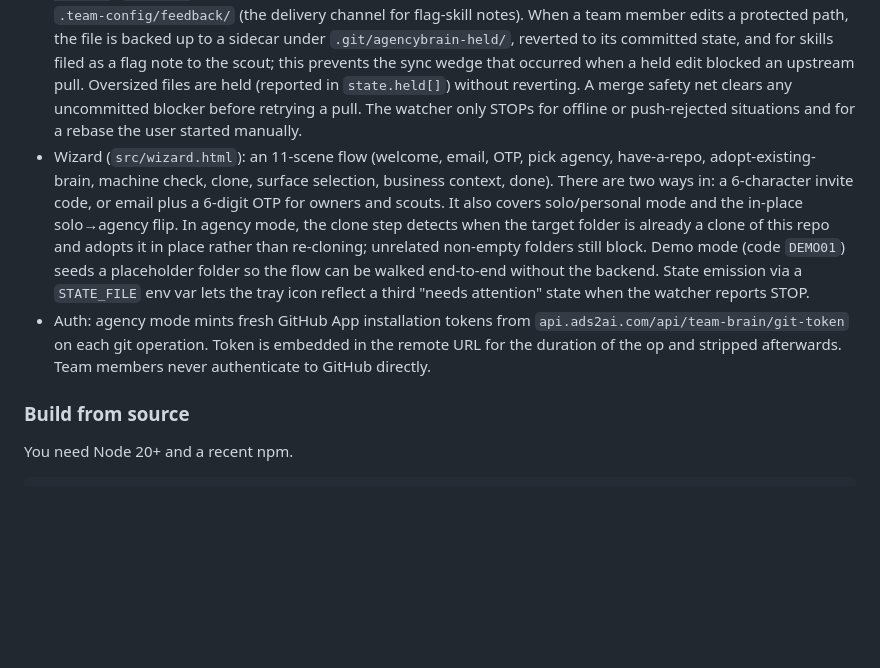
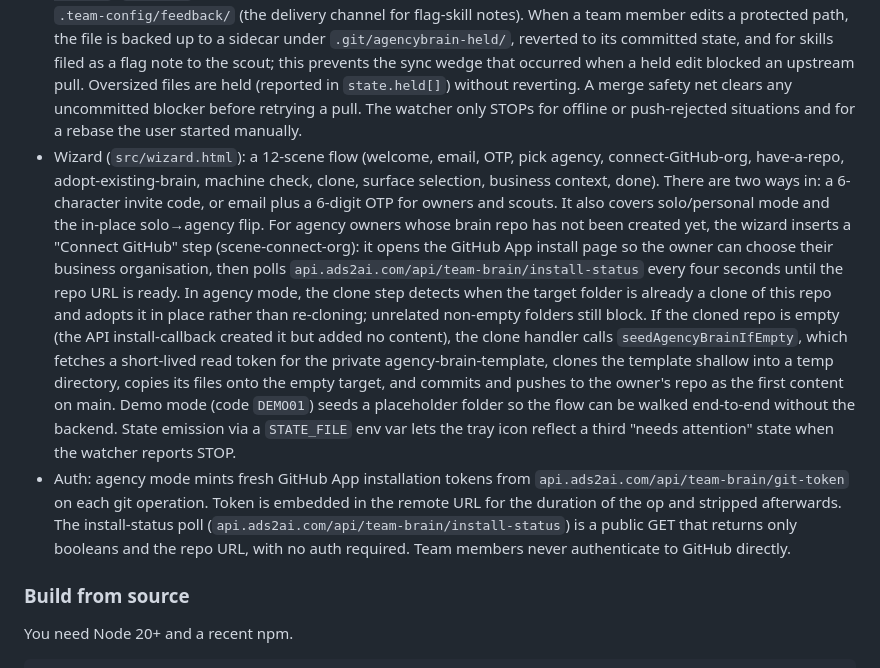
Before and after one commit to 8020brain/agency-brain-sync, a Markdown page: README.md, the part around the change. Drawn GitHub-style; blank space fills up the shorter version.

Commit message:
docs: update wizard scene count and document GitHub org connect + repo seeding flow

```diff
--- a/README.md
+++ b/README.md
@@ -70,8 +70,8 @@ This repo is the Electron app source. The watcher engine is `watcher/team-brain-
 ### Architecture, briefly
 
 - Watcher: classifies repo state on every tick; auto-recovers from diverged states via a plain merge that keeps both sides (a conflicting file gets a sidecar copy rather than being overwritten); never stashes, never rebases the working tree. Push lane and pull lane are separated (debounce owns push; interval owns pull and only pushes as a safety net when no debounce is pending). The role-aware path filter uses a deny model: owners and scouts have no path restriction, while team members are blocked from root-level files and root dotpaths (`.claude/`, `.team-config/`, `.github/`, and similar) but can write into any content folder, including folders created after install, plus `.team-config/feedback/` (the delivery channel for flag-skill notes). When a team member edits a protected path, the file is backed up to a sidecar under `.git/agencybrain-held/`, reverted to its committed state, and for skills filed as a flag note to the scout; this prevents the sync wedge that occurred when a held edit blocked an upstream pull. Oversized files are held (reported in `state.held[]`) without reverting. A merge safety net clears any uncommitted blocker before retrying a pull. The watcher only STOPs for offline or push-rejected situations and for a rebase the user started manually.
-- Wizard (`src/wizard.html`): an 11-scene flow (welcome, email, OTP, pick agency, have-a-repo, adopt-existing-brain, machine check, clone, surface selection, business context, done). There are two ways in: a 6-character invite code, or email plus a 6-digit OTP for owners and scouts. It also covers solo/personal mode and the in-place solo→agency flip. In agency mode, the clone step detects when the target folder is already a clone of this repo and adopts it in place rather than re-cloning; unrelated non-empty folders still block. Demo mode (code `DEMO01`) seeds a placeholder folder so the flow can be walked end-to-end without the backend. State emission via a `STATE_FILE` env var lets the tray icon reflect a third "needs attention" state when the watcher reports STOP.
-- Auth: agency mode mints fresh GitHub App installation tokens from `api.ads2ai.com/api/team-brain/git-token` on each git operation. Token is embedded in the remote URL for the duration of the op and stripped afterwards. Team members never authenticate to GitHub directly.
+- Wizard (`src/wizard.html`): a 12-scene flow (welcome, email, OTP, pick agency, connect-GitHub-org, have-a-repo, adopt-existing-brain, machine check, clone, surface selection, business context, done). There are two ways in: a 6-character invite code, or email plus a 6-digit OTP for owners and scouts. It also covers solo/personal mode and the in-place solo→agency flip. For agency owners whose brain repo has not been created yet, the wizard inserts a "Connect GitHub" step (scene-connect-org): it opens the GitHub App install page so the owner can choose their business organisation, then polls `api.ads2ai.com/api/team-brain/install-status` every four seconds until the repo URL is ready. In agency mode, the clone step detects when the target folder is already a clone of this repo and adopts it in place rather than re-cloning; unrelated non-empty folders still block. If the cloned repo is empty (the API install-callback created it but added no content), the clone handler calls `seedAgencyBrainIfEmpty`, which fetches a short-lived read token for the private agency-brain-template, clones the template shallow into a temp directory, copies its files onto the empty target, and commits and pushes to the owner's repo as the first content on main. Demo mode (code `DEMO01`) seeds a placeholder folder so the flow can be walked end-to-end without the backend. State emission via a `STATE_FILE` env var lets the tray icon reflect a third "needs attention" state when the watcher reports STOP.
+- Auth: agency mode mints fresh GitHub App installation tokens from `api.ads2ai.com/api/team-brain/git-token` on each git operation. Token is embedded in the remote URL for the duration of the op and stripped afterwards. The install-status poll (`api.ads2ai.com/api/team-brain/install-status`) is a public GET that returns only booleans and the repo URL, with no auth required. Team members never authenticate to GitHub directly.
 
 ### Build from source
 
```
